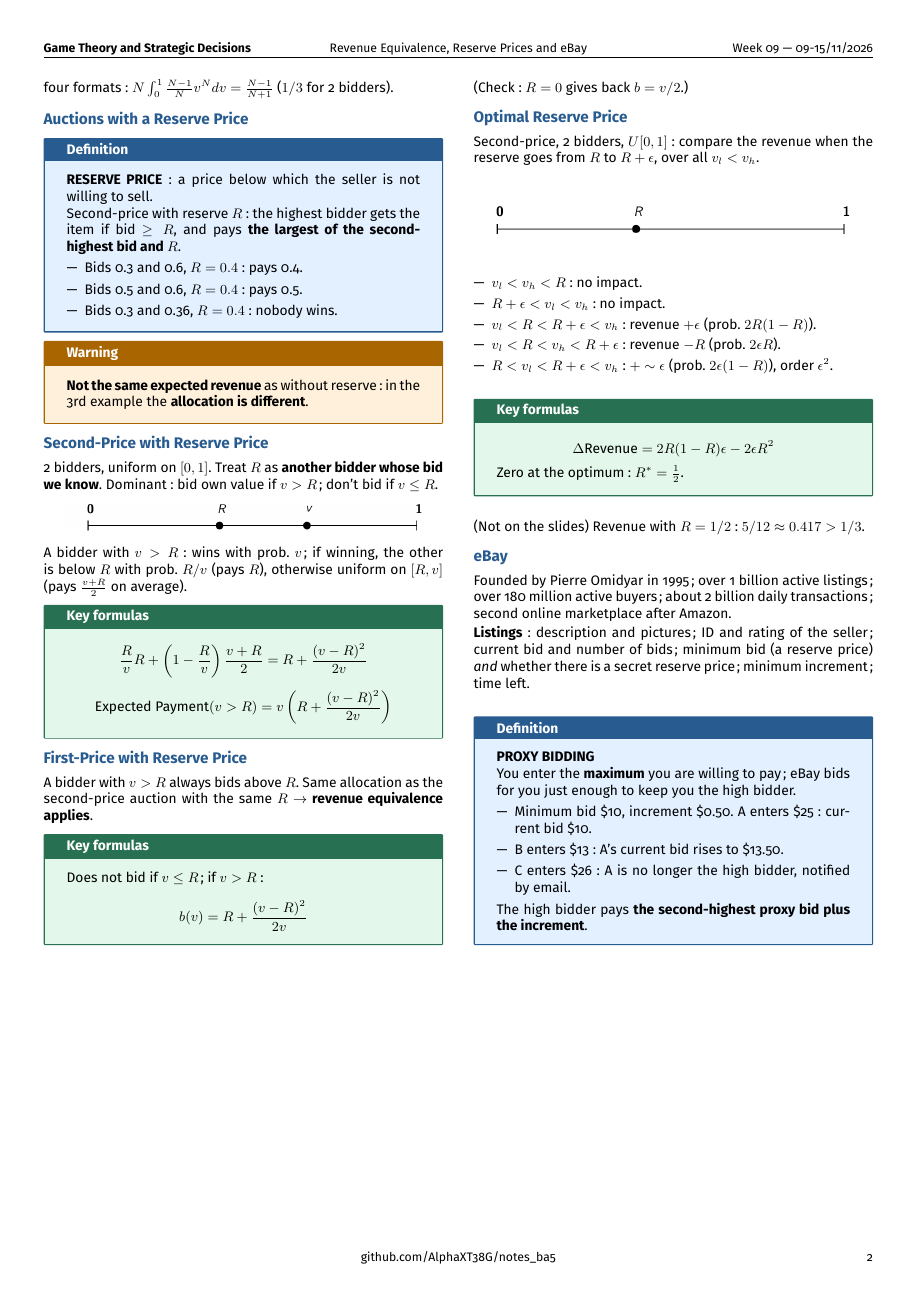
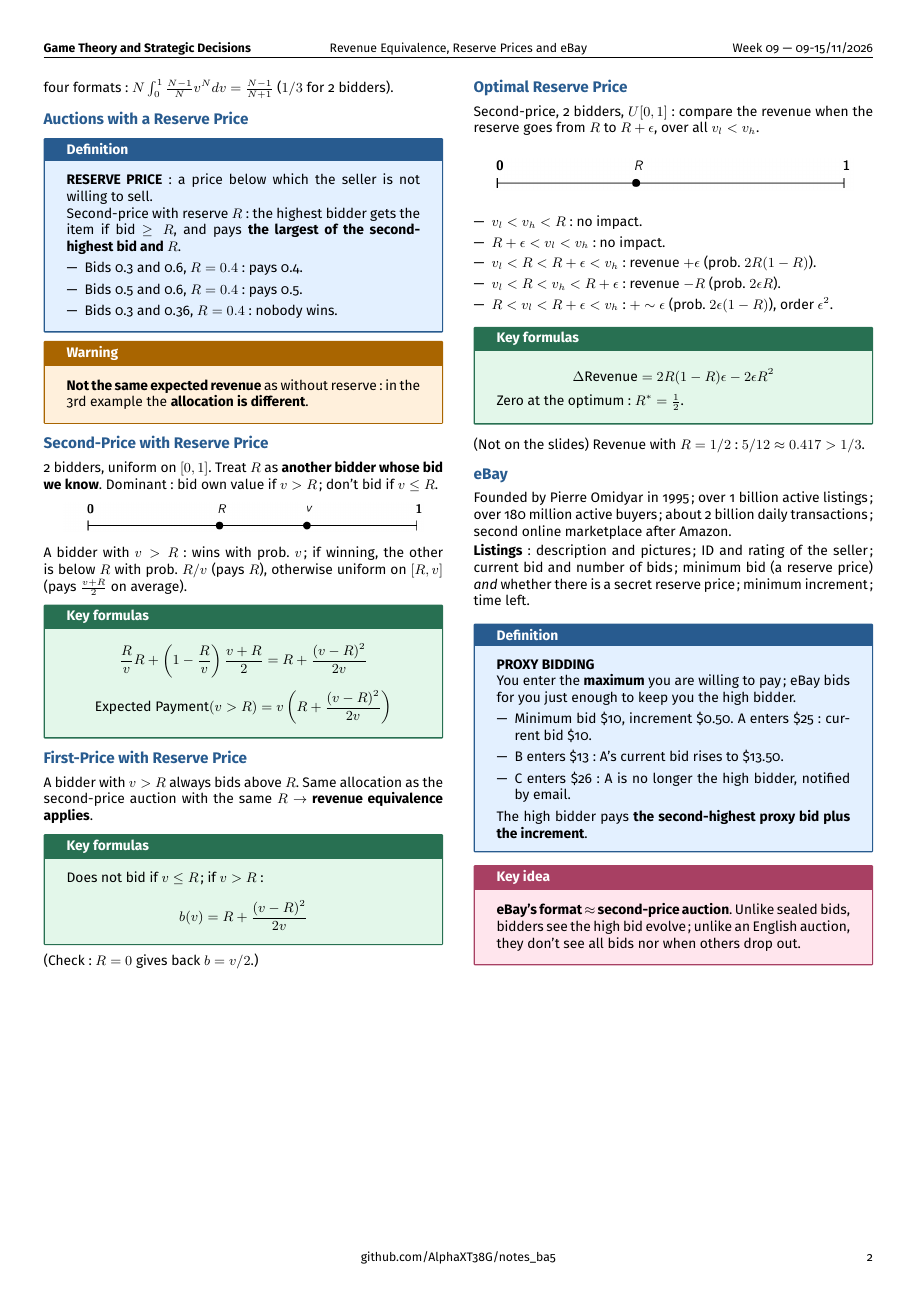
Before and after one commit to AlphaXT38G/notes_ba5, a LaTeX document (gametheory/week/week09.tex): page 2 of 2. Compiled offline with pdfLaTeX.

Commit message:
feat(gametheory-week09): add the key idea on eBay's format approx second-price auction

```diff
--- a/gametheory/week/week09.tex
+++ b/gametheory/week/week09.tex
@@ -619,6 +619,15 @@
 \end{definition}
 
 
+\begin{important}
+
+\textbf{eBay's format $\approx$ second-price auction}. Unlike sealed bids, bidders see the
+high bid evolve; unlike an English auction, they don't see all bids nor when others drop out.
+
+\end{important}
+
+
+
 
 
 
```
